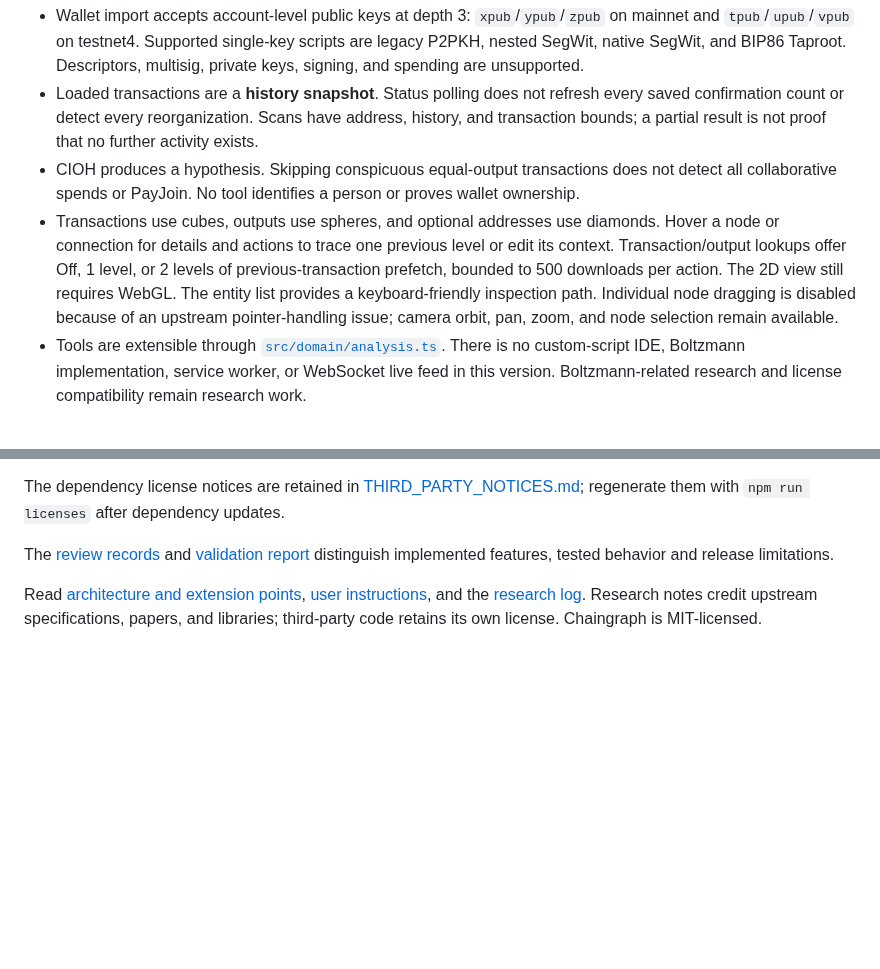
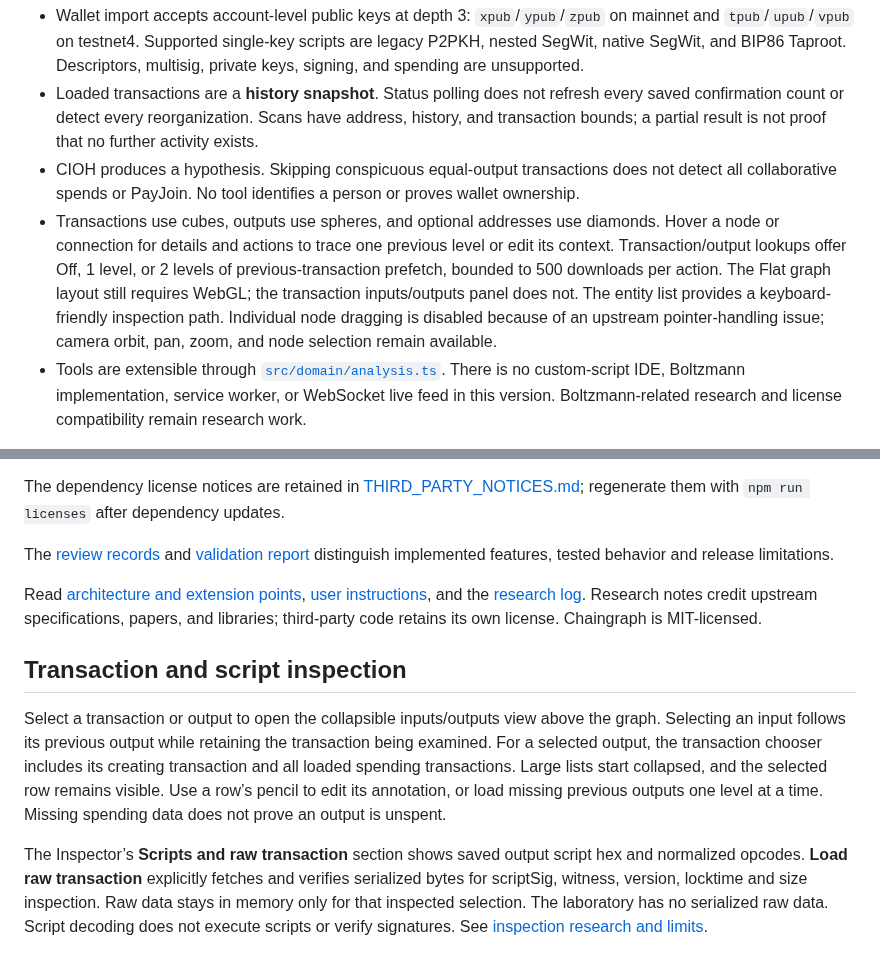
Before and after one commit to remcoros/chaingraph, a Markdown page: README.md, 2 parts joined by grey strips. Drawn GitHub-style; blank space fills up the shorter version.

Commit message:
Add shared transaction flow and verified script inspection

```diff
--- a/README.md
+++ b/README.md
@@ -62,7 +62,7 @@ This is a trusted, single-user, fully self-hosted application. The backend has *
 - Wallet import accepts account-level public keys at depth 3: `xpub`/`ypub`/`zpub` on mainnet and `tpub`/`upub`/`vpub` on testnet4. Supported single-key scripts are legacy P2PKH, nested SegWit, native SegWit, and BIP86 Taproot. Descriptors, multisig, private keys, signing, and spending are unsupported.
 - Loaded transactions are a **history snapshot**. Status polling does not refresh every saved confirmation count or detect every reorganization. Scans have address, history, and transaction bounds; a partial result is not proof that no further activity exists.
 - CIOH produces a hypothesis. Skipping conspicuous equal-output transactions does not detect all collaborative spends or PayJoin. No tool identifies a person or proves wallet ownership.
-- Transactions use cubes, outputs use spheres, and optional addresses use diamonds. Hover a node or connection for details and actions to trace one previous level or edit its context. Transaction/output lookups offer Off, 1 level, or 2 levels of previous-transaction prefetch, bounded to 500 downloads per action. The 2D view still requires WebGL. The entity list provides a keyboard-friendly inspection path. Individual node dragging is disabled because of an upstream pointer-handling issue; camera orbit, pan, zoom, and node selection remain available.
+- Transactions use cubes, outputs use spheres, and optional addresses use diamonds. Hover a node or connection for details and actions to trace one previous level or edit its context. Transaction/output lookups offer Off, 1 level, or 2 levels of previous-transaction prefetch, bounded to 500 downloads per action. The Flat graph layout still requires WebGL; the transaction inputs/outputs panel does not. The entity list provides a keyboard-friendly inspection path. Individual node dragging is disabled because of an upstream pointer-handling issue; camera orbit, pan, zoom, and node selection remain available.
 - Tools are extensible through [`src/domain/analysis.ts`](src/domain/analysis.ts). There is no custom-script IDE, Boltzmann implementation, service worker, or WebSocket live feed in this version. Boltzmann-related research and license compatibility remain research work.
 
 See [the curated testnet4 examples and verification sources](docs/research/testnet4-examples.md). Example outputs are real chain observations, not attributed wallets or proof of ownership.
@@ -89,3 +89,9 @@ The dependency license notices are retained in [THIRD_PARTY_NOTICES.md](THIRD_PA
 The [review records](docs/reviews/2026-09-08-response.md) and [validation report](docs/validation.md) distinguish implemented features, tested behavior and release limitations.
 
 Read [architecture and extension points](docs/architecture.md), [user instructions](instructions.md), and the [research log](docs/research/2026-09-08-discovery.md). Research notes credit upstream specifications, papers, and libraries; third-party code retains its own license. Chaingraph is MIT-licensed.
+
+## Transaction and script inspection
+
+Select a transaction or output to open the collapsible inputs/outputs view above the graph. Selecting an input follows its previous output while retaining the transaction being examined. For a selected output, the transaction chooser includes its creating transaction and all loaded spending transactions. Large lists start collapsed, and the selected row remains visible. Use a row’s pencil to edit its annotation, or load missing previous outputs one level at a time. Missing spending data does not prove an output is unspent.
+
+The Inspector’s **Scripts and raw transaction** section shows saved output script hex and normalized opcodes. **Load raw transaction** explicitly fetches and verifies serialized bytes for scriptSig, witness, version, locktime and size inspection. Raw data stays in memory only for that inspected selection. The laboratory has no serialized raw data. Script decoding does not execute scripts or verify signatures. See [inspection research and limits](docs/research/transaction-inspection.md).
```
Also changed, not shown: docs/architecture.md (+5 -1 lines), docs/research/transaction-inspection.md (added, +17 -0 lines), docs/reviews/transaction-inspection.md (added, +33 -0 lines), instructions.md (+6 -0 lines), docs/screenshots/transaction-inspection-before-fit.png (added), docs/screenshots/transaction-inspection-desktop.png (added), docs/screenshots/transaction-inspection-live.png (added), docs/screenshots/transaction-inspection-mobile.png (added), 9 other files.
